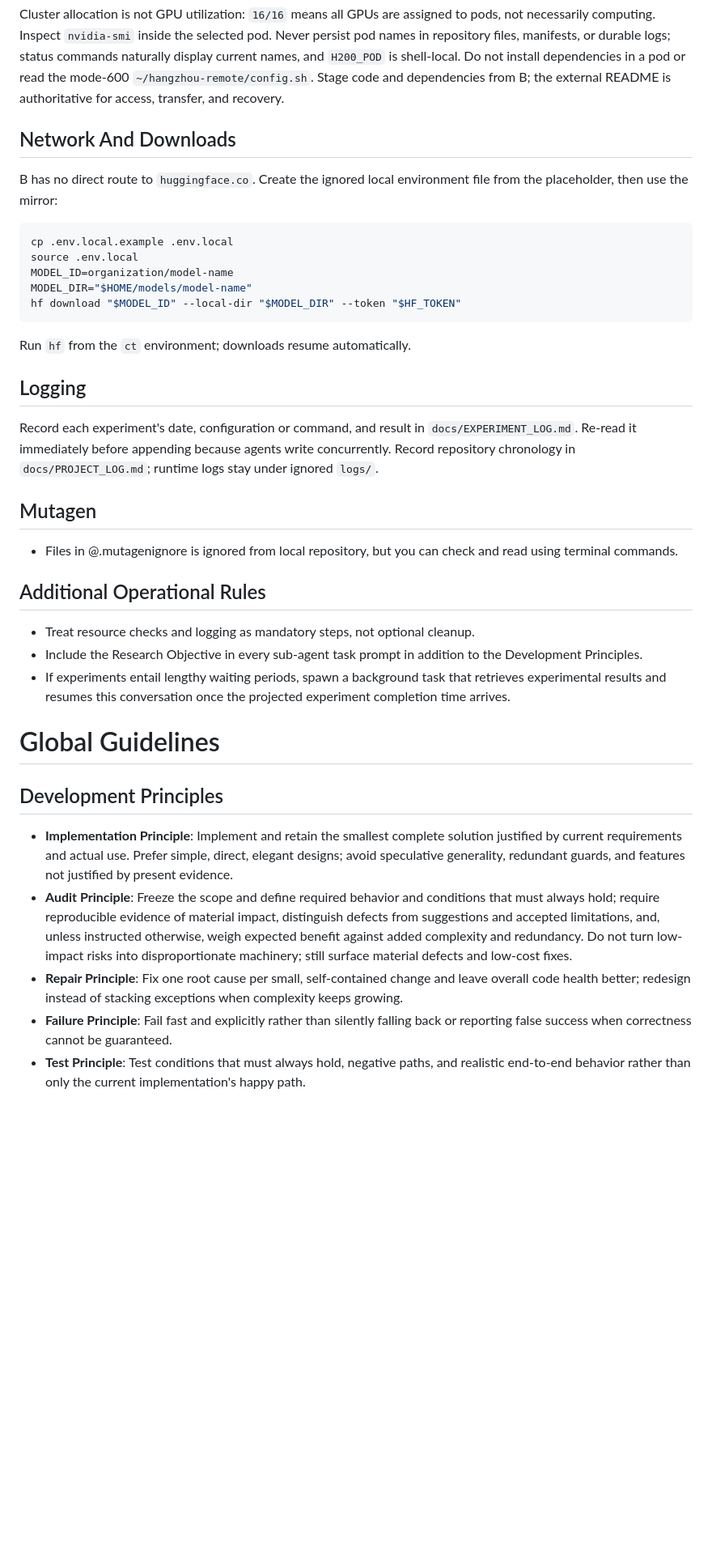
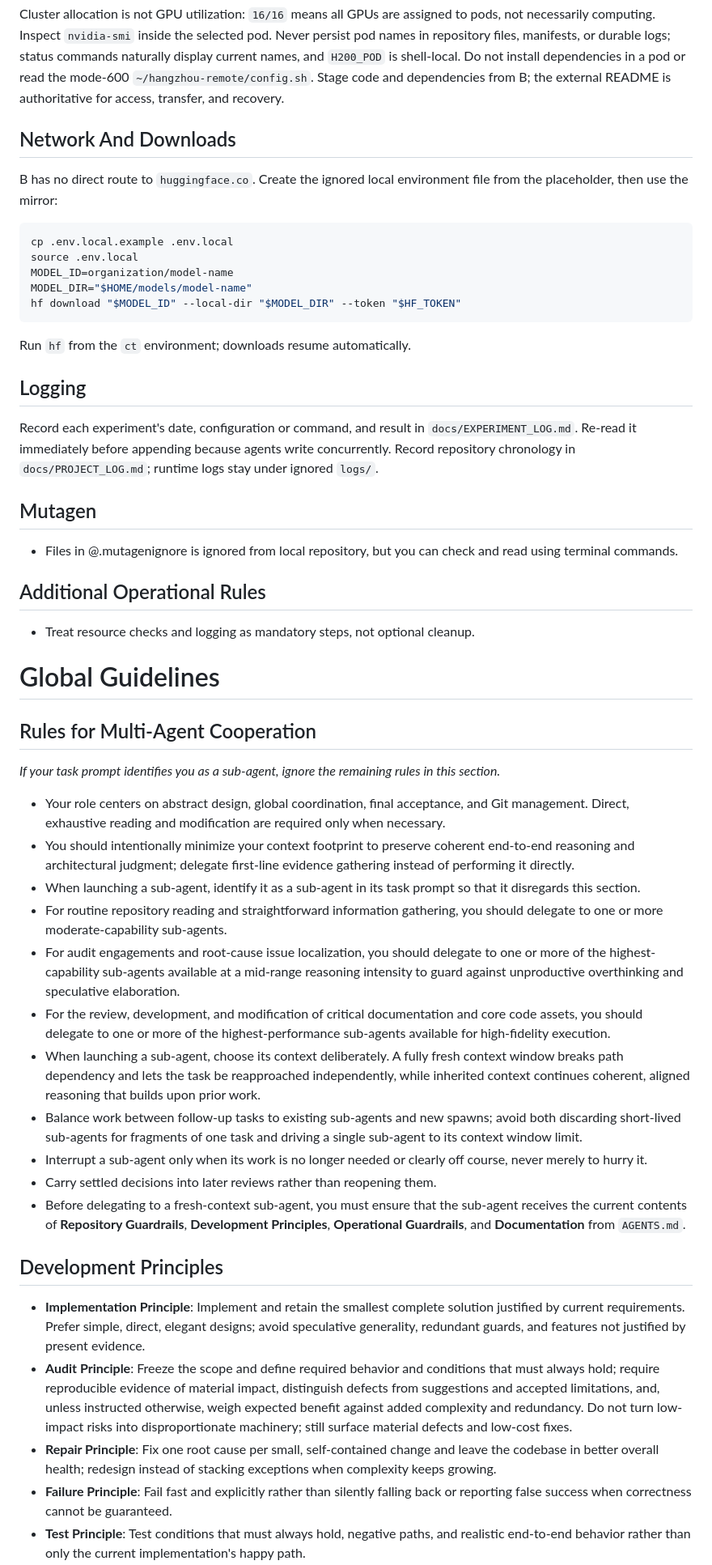
Before and after one commit to leozippon/protein-interpretability, a Markdown page: AGENTS.md, the part around one of its changes. Shown at 81% size. Drawn GitHub-style; blank space fills up the shorter version.

```diff
--- a/AGENTS.md
+++ b/AGENTS.md
@@ -46,6 +50,7 @@ The end-to-end status probe normally takes 40–50 seconds because it crosses se
 
 Cluster allocation is not GPU utilization: `16/16` means all GPUs are assigned to pods, not necessarily computing. Inspect `nvidia-smi` inside the selected pod. Never persist pod names in repository files, manifests, or durable logs; status commands naturally display current names, and `H200_POD` is shell-local. Do not install dependencies in a pod or read the mode-600 `~/hangzhou-remote/config.sh`. Stage code and dependencies from B; the external README is authoritative for access, transfer, and recovery.
 
+
 ## Network And Downloads
 
 B has no direct route to `huggingface.co`. Create the ignored local environment file from the placeholder, then use the mirror:
@@ -60,27 +65,46 @@ hf download "$MODEL_ID" --local-dir "$MODEL_DIR" --token "$HF_TOKEN"
 
 Run `hf` from the `ct` environment; downloads resume automatically.
 
+
 ## Logging
 
 Record each experiment's date, configuration or command, and result in `docs/EXPERIMENT_LOG.md`. Re-read it immediately before appending because agents write concurrently. Record repository chronology in `docs/PROJECT_LOG.md`; runtime logs stay under ignored `logs/`.
+
 
 ## Mutagen
 
 - Files in @.mutagenignore is ignored from local repository, but you can check and read using terminal commands.
 
+
 ## Additional Operational Rules
 
 - Treat resource checks and logging as mandatory steps, not optional cleanup.
-- Include the Research Objective in every sub-agent task prompt in addition to the Development Principles.
-- If experiments entail lengthy waiting periods, spawn a background task that retrieves experimental results and resumes this conversation once the projected experiment completion time arrives.
+
 
 # Global Guidelines
 
+## Rules for Multi-Agent Cooperation
+
+*If your task prompt identifies you as a sub-agent, ignore the remaining rules in this section.*
+
+- Your role centers on abstract design, global coordination, final acceptance, and Git management. Direct, exhaustive reading and modification are required only when necessary.
+- You should intentionally minimize your context footprint to preserve coherent end-to-end reasoning and architectural judgment; delegate first-line evidence gathering instead of performing it directly.
+- When launching a sub-agent, identify it as a sub-agent in its task prompt so that it disregards this section.
+- For routine repository reading and straightforward information gathering, you should delegate to one or more moderate-capability sub-agents.
+- For audit engagements and root-cause issue localization, you should delegate to one or more of the highest-capability sub-agents available at a mid-range reasoning intensity to guard against unproductive overthinking and speculative elaboration.
+- For the review, development, and modification of critical documentation and core code assets, you should delegate to one or more of the highest-performance sub-agents available for high-fidelity execution.
+- When launching a sub-agent, choose its context deliberately. A fully fresh context window breaks path dependency and lets the task be reapproached independently, while inherited context continues coherent, aligned reasoning that builds upon prior work.
+- Balance work between follow-up tasks to existing sub-agents and new spawns; avoid both discarding short-lived sub-agents for fragments of one task and driving a single sub-agent to its context window limit.
+- Interrupt a sub-agent only when its work is no longer needed or clearly off course, never merely to hurry it.
+- Carry settled decisions into later reviews rather than reopening them.
+- Before delegating to a fresh-context sub-agent, you must ensure that the sub-agent receives the current contents of **Repository Guardrails**, **Development Principles**, **Operational Guardrails**, and **Documentation** from `AGENTS.md`.
+
+
 ## Development Principles
 
-- **Implementation Principle**: Implement and retain the smallest complete solution justified by current requirements and actual use. Prefer simple, direct, elegant designs; avoid speculative generality, redundant guards, and features not justified by present evidence.
+- **Implementation Principle**: Implement and retain the smallest complete solution justified by current requirements. Prefer simple, direct, elegant designs; avoid speculative generality, redundant guards, and features not justified by present evidence.
 - **Audit Principle**: Freeze the scope and define required behavior and conditions that must always hold; require reproducible evidence of material impact, distinguish defects from suggestions and accepted limitations, and, unless instructed otherwise, weigh expected benefit against added complexity and redundancy. Do not turn low-impact risks into disproportionate machinery; still surface material defects and low-cost fixes.
-- **Repair Principle**: Fix one root cause per small, self-contained change and leave overall code health better; redesign instead of stacking exceptions when complexity keeps growing.
+- **Repair Principle**: Fix one root cause per small, self-contained change and leave the codebase in better overall health; redesign instead of stacking exceptions when complexity keeps growing.
 - **Failure Principle**: Fail fast and explicitly rather than silently falling back or reporting false success when correctness cannot be guaranteed.
 - **Test Principle**: Test conditions that must always hold, negative paths, and realistic end-to-end behavior rather than only the current implementation's happy path.
 - **Restraint Principle**: Record irreducible limitations honestly; do not disguise unsupported behavior as compatibility or recovery.
```
Also changed, not shown: other parts of AGENTS.md (+17 -14 lines), CLAUDE.md (+41 -18 lines).
